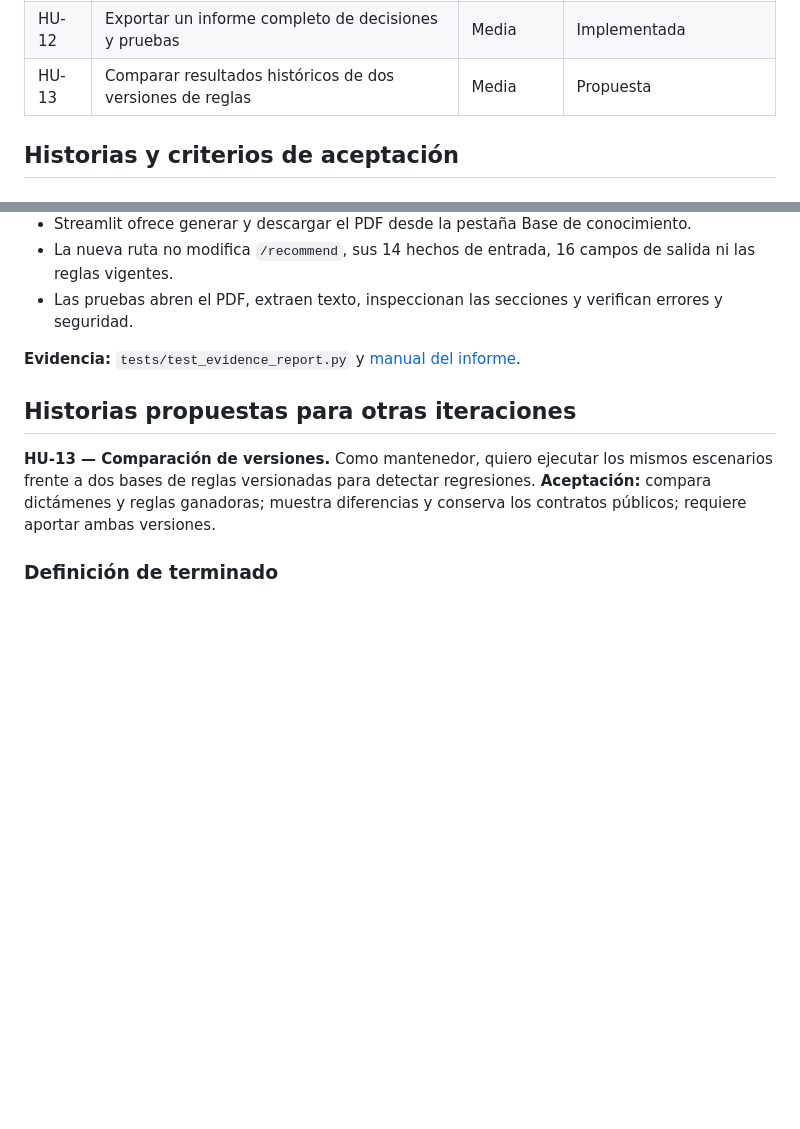
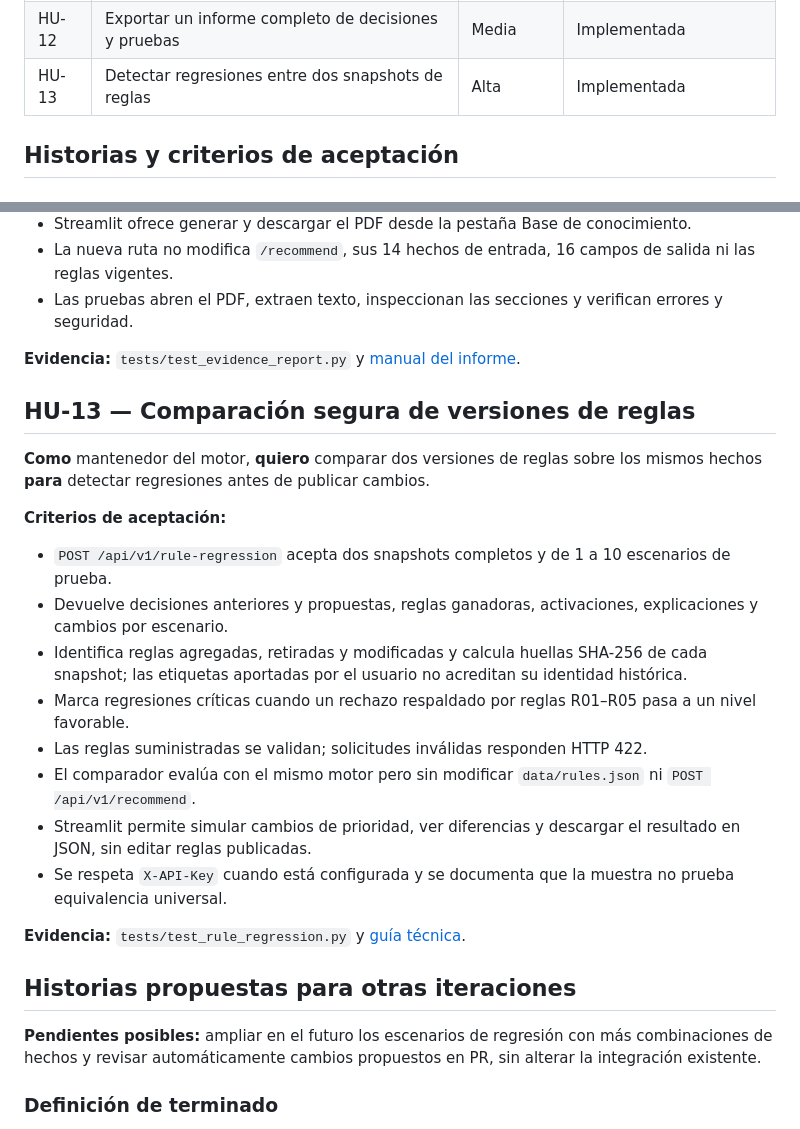
Before and after one commit to Stven2909/smartmarket-sv, a Markdown page: docs/historias-de-usuario.md, 2 parts joined by grey strips. Drawn GitHub-style; blank space fills up the shorter version.

Commit message:
docs(hu13): definir regresión de reglas y criterios verificables

```diff
--- a/docs/historias-de-usuario.md
+++ b/docs/historias-de-usuario.md
@@ -22,7 +22,7 @@ Como módulo de apoyo a decisiones de compra, el sistema experto recibe por HTTP
 | HU-10 | Proteger rutas y comprobar la integración HTTP | Alta | Implementada |
 | HU-11 | Detectar automáticamente contradicciones al revisar reglas | Media | Implementada |
 | HU-12 | Exportar un informe completo de decisiones y pruebas | Media | Implementada |
-| HU-13 | Comparar resultados históricos de dos versiones de reglas | Media | Propuesta |
+| HU-13 | Detectar regresiones entre dos snapshots de reglas | Alta | Implementada |
 
 ## Historias y criterios de aceptación
 
@@ -177,9 +177,25 @@ Como módulo de apoyo a decisiones de compra, el sistema experto recibe por HTTP
 
 **Evidencia:** `tests/test_evidence_report.py` y [manual del informe](informe-academico.md).
 
+## HU-13 — Comparación segura de versiones de reglas
+
+**Como** mantenedor del motor, **quiero** comparar dos versiones de reglas sobre los mismos hechos **para** detectar regresiones antes de publicar cambios.
+
+**Criterios de aceptación:**
+- `POST /api/v1/rule-regression` acepta dos snapshots completos y de 1 a 10 escenarios de prueba.
+- Devuelve decisiones anteriores y propuestas, reglas ganadoras, activaciones, explicaciones y cambios por escenario.
+- Identifica reglas agregadas, retiradas y modificadas y calcula huellas SHA-256 de cada snapshot; las etiquetas aportadas por el usuario no acreditan su identidad histórica.
+- Marca regresiones críticas cuando un rechazo respaldado por reglas R01–R05 pasa a un nivel favorable.
+- Las reglas suministradas se validan; solicitudes inválidas responden HTTP 422.
+- El comparador evalúa con el mismo motor pero sin modificar `data/rules.json` ni `POST /api/v1/recommend`.
+- Streamlit permite simular cambios de prioridad, ver diferencias y descargar el resultado en JSON, sin editar reglas publicadas.
+- Se respeta `X-API-Key` cuando está configurada y se documenta que la muestra no prueba equivalencia universal.
+
+**Evidencia:** `tests/test_rule_regression.py` y [guía técnica](comparador-versiones-reglas.md).
+
 ## Historias propuestas para otras iteraciones
 
-**HU-13 — Comparación de versiones.** Como mantenedor, quiero ejecutar los mismos escenarios frente a dos bases de reglas versionadas para detectar regresiones. **Aceptación:** compara dictámenes y reglas ganadoras; muestra diferencias y conserva los contratos públicos; requiere aportar ambas versiones.
+**Pendientes posibles:** ampliar en el futuro los escenarios de regresión con más combinaciones de hechos y revisar automáticamente cambios propuestos en PR, sin alterar la integración existente.
 
 ### Definición de terminado
 
```
